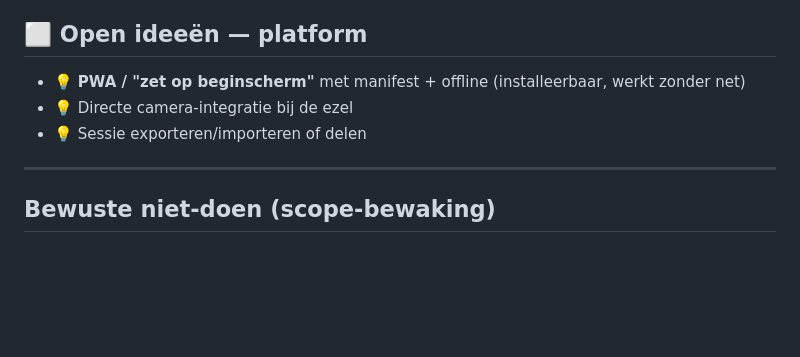
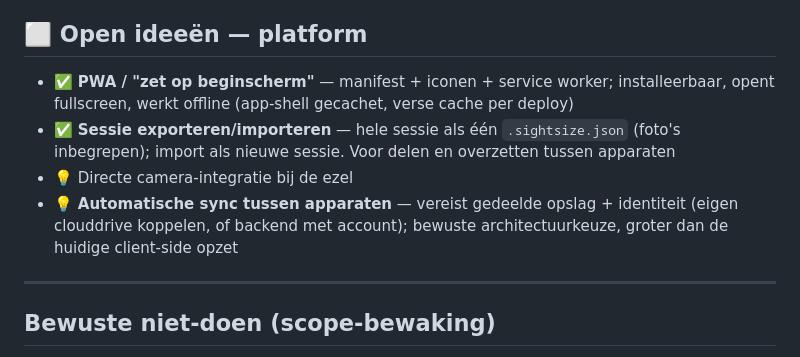
Before and after one commit to LeonardDune/sightsize, a Markdown page: BACKLOG.md, the part around the change. GitHub-like rendering; blank space fills up the shorter version.

Commit message:
Backlog: PWA en sessie-export/-import afgevinkt; sync als vervolg genoteerd
Co-Authored-By: Claude Opus 4.8 <noreply@anthropic.com>
Claude-Session: https://claude.ai/code/session_01HTXETLGJKfQvNeWMwFRNsH

```diff
--- a/BACKLOG.md
+++ b/BACKLOG.md
@@ -88,9 +88,10 @@ Legenda: ✅ gebouwd · 🔜 volgende ronde · ⬜ open idee · 💡 optioneel/l
 - 💡 Tijdlijn/vergelijk van opeenvolgende schetsfoto's
 
 ## ⬜ Open ideeën — platform
-- 💡 **PWA / "zet op beginscherm"** met manifest + offline (installeerbaar, werkt zonder net)
+- ✅ **PWA / "zet op beginscherm"** — manifest + iconen + service worker; installeerbaar, opent fullscreen, werkt offline (app-shell gecachet, verse cache per deploy)
+- ✅ **Sessie exporteren/importeren** — hele sessie als één `.sightsize.json` (foto's inbegrepen); import als nieuwe sessie. Voor delen en overzetten tussen apparaten
 - 💡 Directe camera-integratie bij de ezel
-- 💡 Sessie exporteren/importeren of delen
+- 💡 **Automatische sync tussen apparaten** — vereist gedeelde opslag + identiteit (eigen clouddrive koppelen, of backend met account); bewuste architectuurkeuze, groter dan de huidige client-side opzet
 
 ---
 
```
